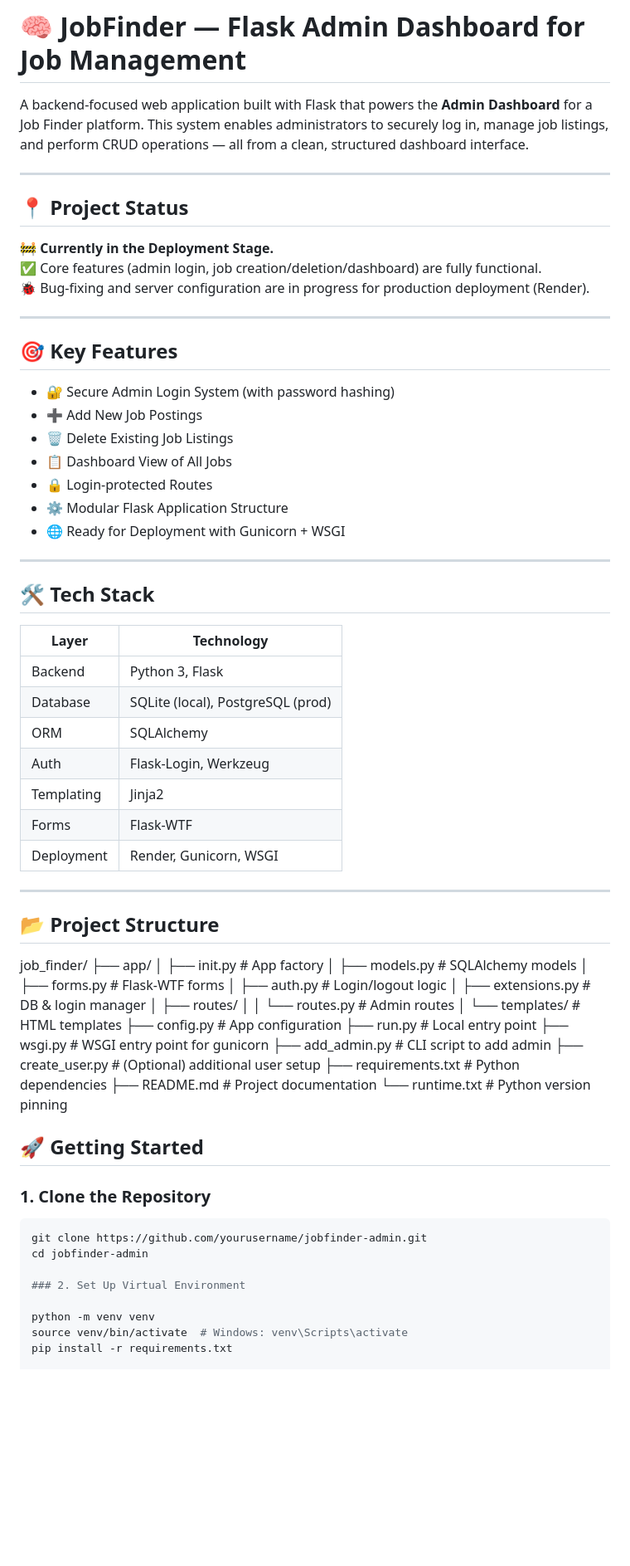
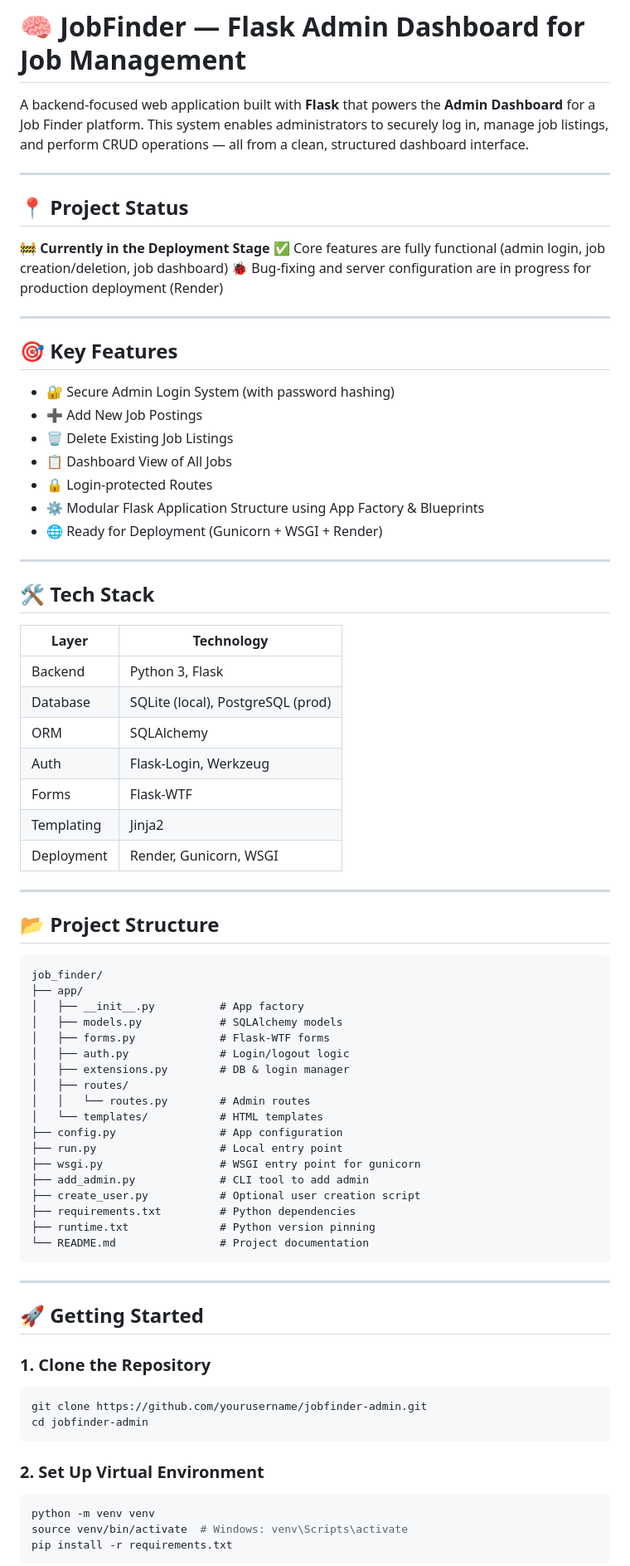
Before and after one commit to ahnafarafat/Job-Finder, a Markdown page: README.md, the part around one of its changes. Shown at 83% size. Drawn GitHub-style; blank space fills up the shorter version.

````diff
--- a/README.md
+++ b/README.md
@@ -1,63 +1,67 @@
 # 🧠 JobFinder — Flask Admin Dashboard for Job Management
 
-A backend-focused web application built with Flask that powers the **Admin Dashboard** for a Job Finder platform. This system enables administrators to securely log in, manage job listings, and perform CRUD operations — all from a clean, structured dashboard interface.
+A backend-focused web application built with **Flask** that powers the **Admin Dashboard** for a Job Finder platform. This system enables administrators to securely log in, manage job listings, and perform CRUD operations — all from a clean, structured dashboard interface.
 
 ---
 
 ## 📍 Project Status
 
-🚧 **Currently in the Deployment Stage.**
-✅ Core features (admin login, job creation/deletion/dashboard) are fully functional.
-🐞 Bug-fixing and server configuration are in progress for production deployment (Render).
+🚧 **Currently in the Deployment Stage**
+✅ Core features are fully functional (admin login, job creation/deletion, job dashboard)
+🐞 Bug-fixing and server configuration are in progress for production deployment (Render)
 
 ---
 
 ## 🎯 Key Features
 
-- 🔐 Secure Admin Login System (with password hashing)
-- ➕ Add New Job Postings
-- 🗑️ Delete Existing Job Listings
-- 📋 Dashboard View of All Jobs
-- 🔒 Login-protected Routes
-- ⚙️ Modular Flask Application Structure
-- 🌐 Ready for Deployment with Gunicorn + WSGI
+* 🔐 Secure Admin Login System (with password hashing)
+* ➕ Add New Job Postings
+* 🗑️ Delete Existing Job Listings
+* 📋 Dashboard View of All Jobs
+* 🔒 Login-protected Routes
+* ⚙️ Modular Flask Application Structure using App Factory & Blueprints
+* 🌐 Ready for Deployment (Gunicorn + WSGI + Render)
 
 ---
 
 ## 🛠 Tech Stack
 
-| Layer          | Technology                           |
-|----------------|--------------------------------------|
-| Backend        | Python 3, Flask                      |
-| Database       | SQLite (local), PostgreSQL (prod)    |
-| ORM            | SQLAlchemy                           |
-| Auth           | Flask-Login, Werkzeug                |
-| Templating     | Jinja2                               |
-| Forms          | Flask-WTF                            |
-| Deployment     | Render, Gunicorn, WSGI               |
+| Layer      | Technology                        |
+| ---------- | --------------------------------- |
+| Backend    | Python 3, Flask                   |
+| Database   | SQLite (local), PostgreSQL (prod) |
+| ORM        | SQLAlchemy                        |
+| Auth       | Flask-Login, Werkzeug             |
+| Forms      | Flask-WTF                         |
+| Templating | Jinja2                            |
+| Deployment | Render, Gunicorn, WSGI            |
 
 ---
 
 ## 📂 Project Structure
 
+```
 job_finder/
 ├── app/
-│ ├── init.py # App factory
-│ ├── models.py # SQLAlchemy models
-│ ├── forms.py # Flask-WTF forms
-│ ├── auth.py # Login/logout logic
-│ ├── extensions.py # DB & login manager
-│ ├── routes/
-│ │ └── routes.py # Admin routes
-│ └── templates/ # HTML templates
-├── config.py # App configuration
-├── run.py # Local entry point
-├── wsgi.py # WSGI entry point for gunicorn
-├── add_admin.py # CLI script to add admin
-├── create_user.py # (Optional) additional user setup
-├── requirements.txt # Python dependencies
-├── README.md # Project documentation
-└── runtime.txt # Python version pinning
+│   ├── __init__.py          # App factory
+│   ├── models.py            # SQLAlchemy models
+│   ├── forms.py             # Flask-WTF forms
+│   ├── auth.py              # Login/logout logic
+│   ├── extensions.py        # DB & login manager
+│   ├── routes/
+│   │   └── routes.py        # Admin routes
+│   └── templates/           # HTML templates
+├── config.py                # App configuration
+├── run.py                   # Local entry point
+├── wsgi.py                  # WSGI entry point for gunicorn
+├── add_admin.py             # CLI tool to add admin
+├── create_user.py           # Optional user creation script
+├── requirements.txt         # Python dependencies
+├── runtime.txt              # Python version pinning
+└── README.md                # Project documentation
+```
+
+---
 
 ## 🚀 Getting Started
 
@@ -66,10 +70,13 @@ job_finder/
 ```bash
 git clone https://github.com/yourusername/jobfinder-admin.git
 cd jobfinder-admin
+```
 
 ### 2. Set Up Virtual Environment
 
+```bash
 python -m venv venv
 source venv/bin/activate  # Windows: venv\Scripts\activate
 pip install -r requirements.txt
+```
 
````
Also changed, not shown: other parts of README.md (+46 -23 lines).
